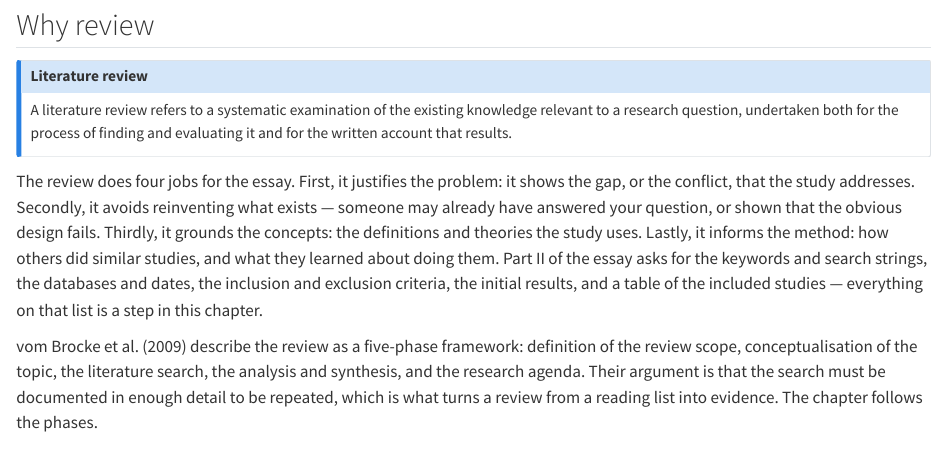
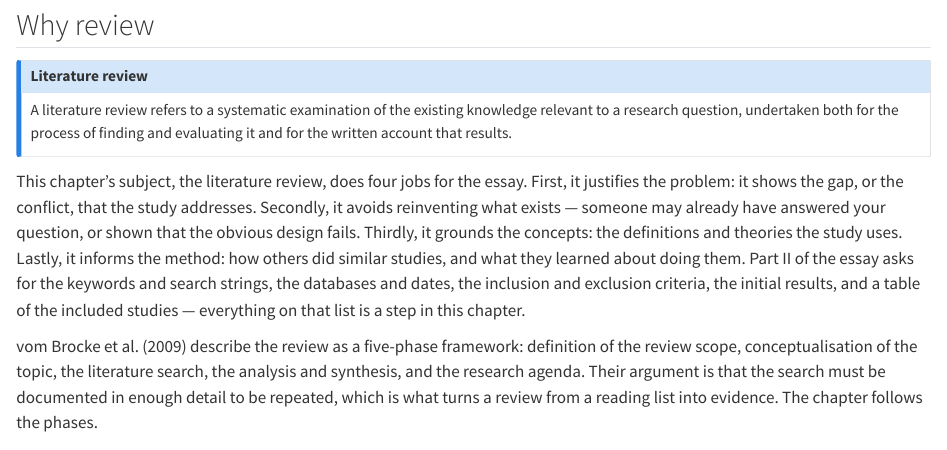
Before and after one commit to tamling/ikt448, a Quarto document (chapters/05-reviewing-the-literature.qmd): the page in a window 1100 px wide, from 300 px down. Rendered offline with R 4.5, knitr and Pandoc in place of Quarto, with nearby package versions.

Commit message:
ch05: "This chapter" at the start of the first section
Annotation: xBPDqMlFEfGBZKMmyGCvdw
Type: editorial
Origin: model

```diff
--- a/chapters/05-reviewing-the-literature.qmd
+++ b/chapters/05-reviewing-the-literature.qmd
@@ -16,7 +16,7 @@ A literature review does four jobs: it justifies the problem, avoids reinventing
 A literature review refers to a systematic examination of the existing knowledge relevant to a research question, undertaken both for the process of finding and evaluating it and for the written account that results.
 :::
 
-The review does four jobs for the essay. First, it justifies the problem: it shows the gap, or the conflict, that the study addresses. Secondly, it avoids reinventing what exists --- someone may already have answered your question, or shown that the obvious design fails. Thirdly, it grounds the concepts: the definitions and theories the study uses. Lastly, it informs the method: how others did similar studies, and what they learned about doing them. Part II of the essay asks for the keywords and search strings, the databases and dates, the inclusion and exclusion criteria, the initial results, and a table of the included studies --- everything on that list is a step in this chapter.
+This chapter's subject, the literature review, does four jobs for the essay. First, it justifies the problem: it shows the gap, or the conflict, that the study addresses. Secondly, it avoids reinventing what exists --- someone may already have answered your question, or shown that the obvious design fails. Thirdly, it grounds the concepts: the definitions and theories the study uses. Lastly, it informs the method: how others did similar studies, and what they learned about doing them. Part II of the essay asks for the keywords and search strings, the databases and dates, the inclusion and exclusion criteria, the initial results, and a table of the included studies --- everything on that list is a step in this chapter.
 
 vom Brocke et al. (2009) describe the review as a five-phase framework: definition of the review scope, conceptualisation of the topic, the literature search, the analysis and synthesis, and the research agenda. Their argument is that the search must be documented in enough detail to be repeated, which is what turns a review from a reading list into evidence. The chapter follows the phases.
 
```
Also changed, not shown: legacy/IKT448_Script.tex.
